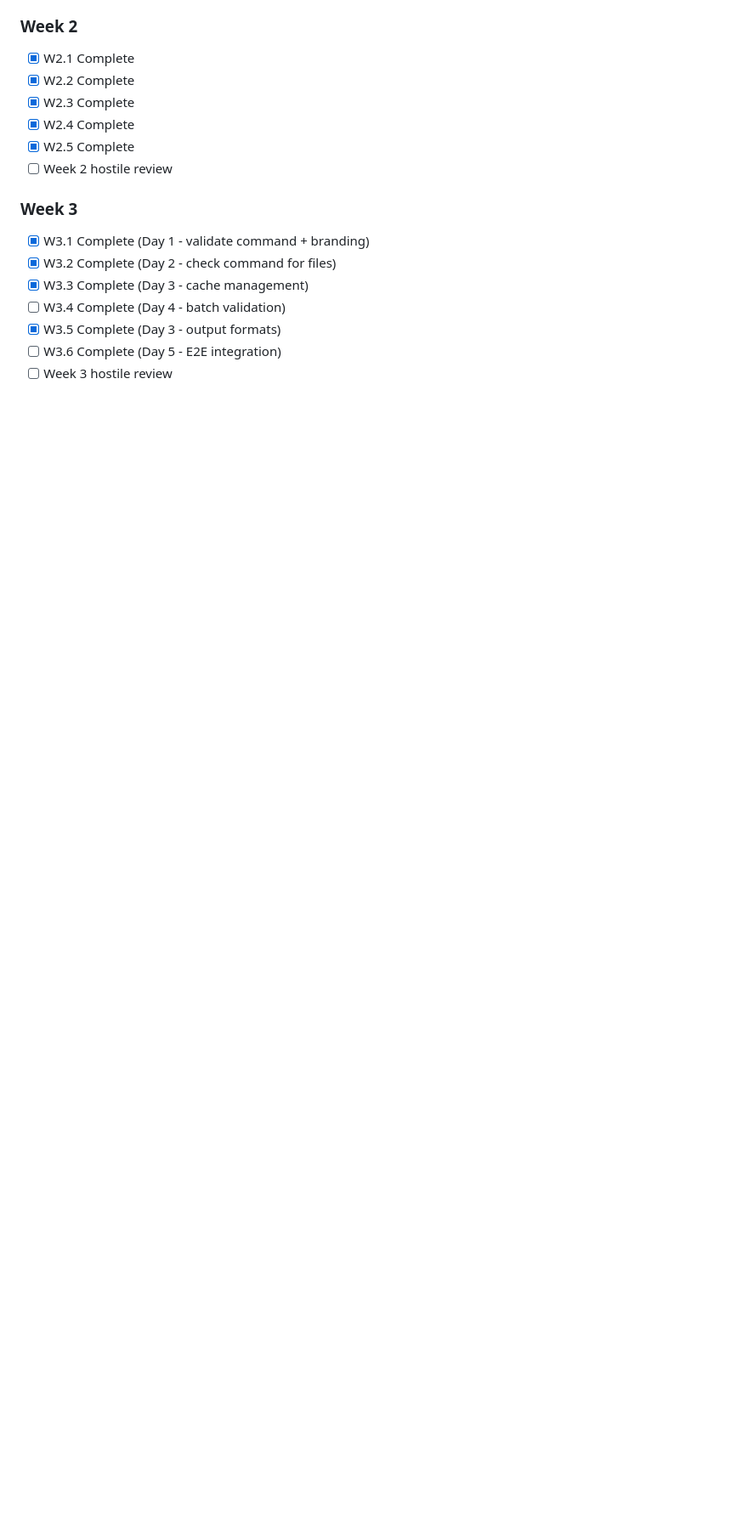
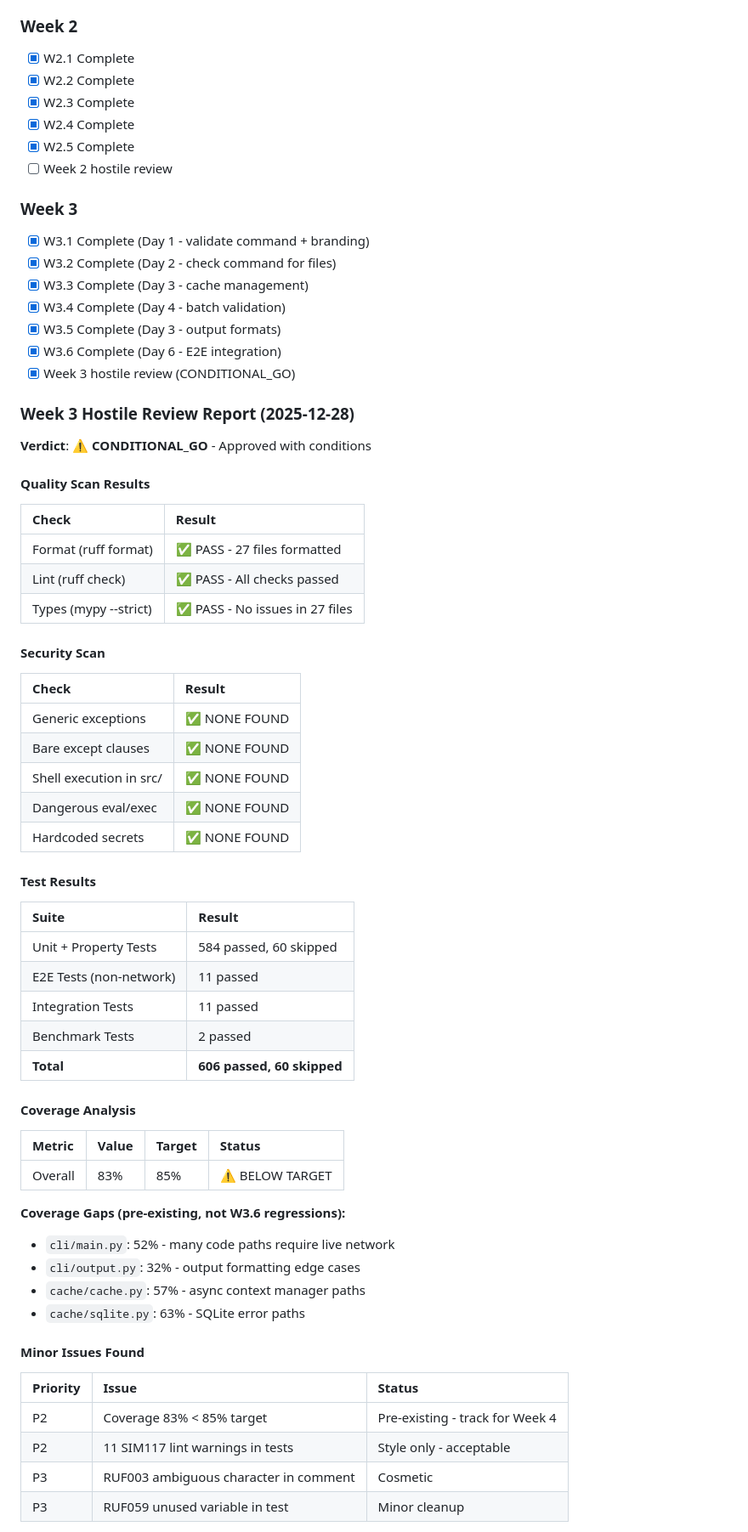
Before and after one commit to matte1782/phantom_guard, a Markdown page: docs/planning/ROADMAP.md, the part around one of its changes. Shown at 85% size. GitHub-like rendering; blank space fills up the shorter version.

```diff
--- a/docs/planning/ROADMAP.md
+++ b/docs/planning/ROADMAP.md
@@ -574,7 +575,56 @@ W1.1 → W1.5 → W1.6 → W2.1 → W2.4 → W3.1 → W3.6 → W4.6 → W4.7 →
 - [x] W3.1 Complete (Day 1 - validate command + branding)
 - [x] W3.2 Complete (Day 2 - check command for files)
 - [x] W3.3 Complete (Day 3 - cache management)
-- [ ] W3.4 Complete (Day 4 - batch validation)
+- [x] W3.4 Complete (Day 4 - batch validation)
 - [x] W3.5 Complete (Day 3 - output formats)
-- [ ] W3.6 Complete (Day 5 - E2E integration)
-- [ ] Week 3 hostile review
+- [x] W3.6 Complete (Day 6 - E2E integration)
+- [x] Week 3 hostile review (CONDITIONAL_GO)
+
+### Week 3 Hostile Review Report (2025-12-28)
+
+**Verdict**: ⚠️ **CONDITIONAL_GO** - Approved with conditions
+
+#### Quality Scan Results
+| Check | Result |
+|:------|:-------|
+| Format (ruff format) | ✅ PASS - 27 files formatted |
+| Lint (ruff check) | ✅ PASS - All checks passed |
+| Types (mypy --strict) | ✅ PASS - No issues in 27 files |
+
+#### Security Scan
+| Check | Result |
+|:------|:-------|
+| Generic exceptions | ✅ NONE FOUND |
+| Bare except clauses | ✅ NONE FOUND |
+| Shell execution in src/ | ✅ NONE FOUND |
+| Dangerous eval/exec | ✅ NONE FOUND |
+| Hardcoded secrets | ✅ NONE FOUND |
+
+#### Test Results
+| Suite | Result |
+|:------|:-------|
+| Unit + Property Tests | 584 passed, 60 skipped |
+| E2E Tests (non-network) | 11 passed |
+| Integration Tests | 11 passed |
+| Benchmark Tests | 2 passed |
+| **Total** | **606 passed, 60 skipped** |
+
+#### Coverage Analysis
+| Metric | Value | Target | Status |
+|:-------|:------|:-------|:-------|
+| Overall | 83% | 85% | ⚠️ BELOW TARGET |
+
+**Coverage Gaps (pre-existing, not W3.6 regressions):**
+- `cli/main.py`: 52% - many code paths require live network
+- `cli/output.py`: 32% - output formatting edge cases
+- `cache/cache.py`: 57% - async context manager paths
+- `cache/sqlite.py`: 63% - SQLite error paths
+
+#### Minor Issues Found
+| Priority | Issue | Status |
+|:---------|:------|:-------|
+| P2 | Coverage 83% < 85% target | Pre-existing - track for Week 4 |
+| P2 | 11 SIM117 lint warnings in tests | Style only - acceptable |
+| P3 | RUF003 ambiguous character in comment | Cosmetic |
+| P3 | RUF059 unused variable in test | Minor cleanup |
+
```
Also changed, not shown: other parts of docs/planning/ROADMAP.md (+26 -10 lines).
